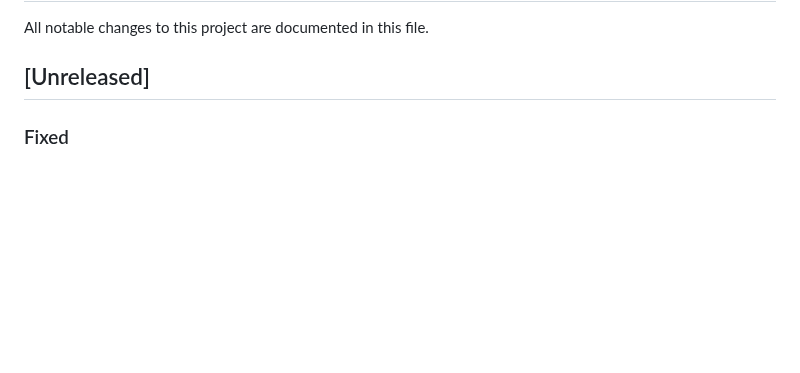
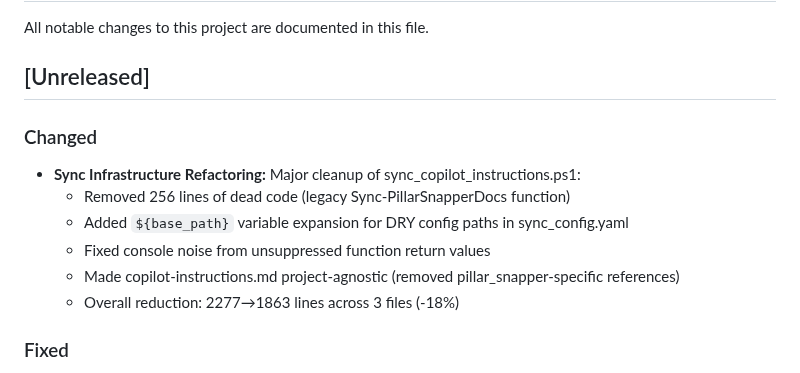
Before and after one commit to ziyilam3999/ai-file-search, a Markdown page: docs/changelog.md, the part around the change. Drawn GitHub-style; blank space fills up the shorter version.

Commit message:
refactor: sync infrastructure cleanup - 18% reduction
- Remove 256 lines dead code (Sync-PillarSnapperDocs, Find-HighestDocVersion)
- Add \ variable expansion to sync_config.yaml (12 paths → 1)
- Fix console noise from unsuppressed function returns
- Make copilot-instructions project-agnostic (remove pubspec.yaml refs)
- Remove duplicate Doc Files Reference table
- Bump copilot-instructions to v2.9

Files: sync_copilot_instructions.ps1 (1694→1438), sync_config.yaml (94→74),
       copilot-instructions.md (489→351). Total: 2277→1863 lines.

```diff
--- a/docs/changelog.md
+++ b/docs/changelog.md
@@ -3,6 +3,14 @@
 All notable changes to this project are documented in this file.
 
 ## [Unreleased]
+
+### Changed
+- **Sync Infrastructure Refactoring:** Major cleanup of sync_copilot_instructions.ps1:
+  - Removed 256 lines of dead code (legacy Sync-PillarSnapperDocs function)
+  - Added `${base_path}` variable expansion for DRY config paths in sync_config.yaml
+  - Fixed console noise from unsuppressed function return values
+  - Made copilot-instructions.md project-agnostic (removed pillar_snapper-specific references)
+  - Overall reduction: 2277→1863 lines across 3 files (-18%)
 
 ### Fixed
 - **DEF-027:** Settings UI now handles async responses correctly - accepts both "success" and "accepted" status to prevent duplicate operation errors
```
Also changed, not shown: docs/refactoring.md (+3 -0 lines).
